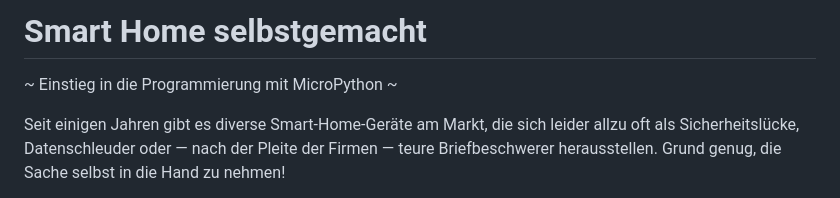
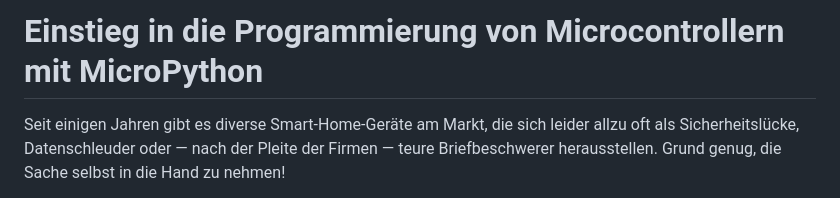
Before and after one commit to st31ny/micropython-workshop, a Markdown page: README.md, the part around the change. Rendered like a GitHub page.

```diff
--- a/README.md
+++ b/README.md
@@ -1,6 +1,5 @@
-Smart Home selbstgemacht
-========================
-~ Einstieg in die Programmierung mit MicroPython ~
+Einstieg in die Programmierung von Microcontrollern mit MicroPython
+===================================================================
 
 Seit einigen Jahren gibt es diverse Smart-Home-Geräte am Markt, die sich leider allzu oft als Sicherheitslücke, Datenschleuder oder — nach der Pleite der Firmen — teure Briefbeschwerer herausstellen. Grund genug, die Sache selbst in die Hand zu nehmen!
 
```
Also changed, not shown: presentation.md (+15 -24 lines).
